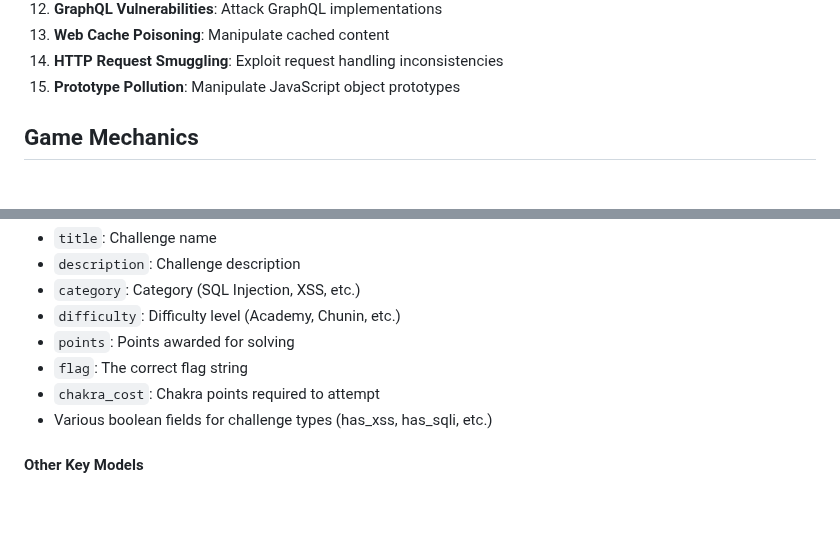
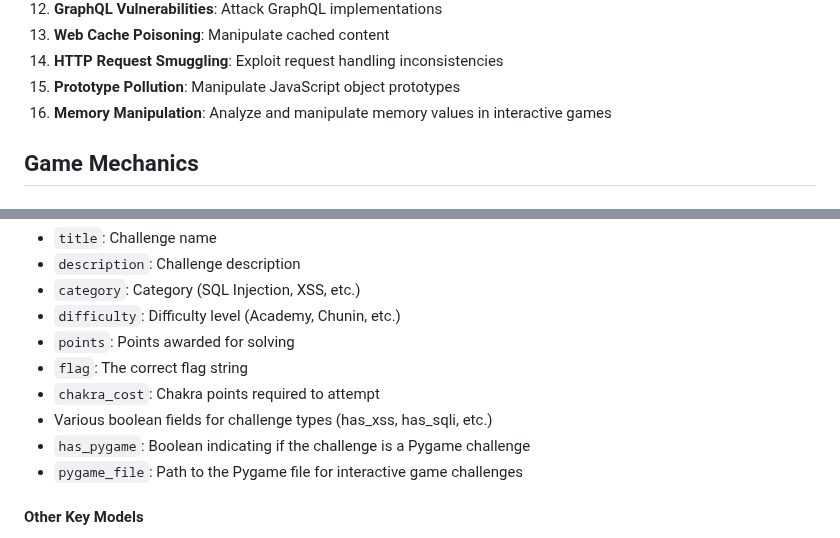
Before and after one commit to 0xshr00msz/Izanami-CTF, a Markdown page: README.md, 2 parts joined by grey strips. Rendered like a GitHub page; blank space fills up the shorter version.

```diff
--- a/README.md
+++ b/README.md
@@ -83,6 +87,7 @@ The game includes a wide range of web security challenges:
 13. **Web Cache Poisoning**: Manipulate cached content
 14. **HTTP Request Smuggling**: Exploit request handling inconsistencies
 15. **Prototype Pollution**: Manipulate JavaScript object prototypes
+16. **Memory Manipulation**: Analyze and manipulate memory values in interactive games
 
 ## Game Mechanics
 
@@ -235,6 +240,8 @@ The main model for challenges with the following key fields:
 - `flag`: The correct flag string
 - `chakra_cost`: Chakra points required to attempt
 - Various boolean fields for challenge types (has_xss, has_sqli, etc.)
+- `has_pygame`: Boolean indicating if the challenge is a Pygame challenge
+- `pygame_file`: Path to the Pygame file for interactive game challenges
 
 #### Other Key Models
 - `DifficultyLevel`: Defines difficulty levels
```
Also changed, not shown: other parts of README.md (+53 -0 lines), README_pygame.md (added, +49 -0 lines).
